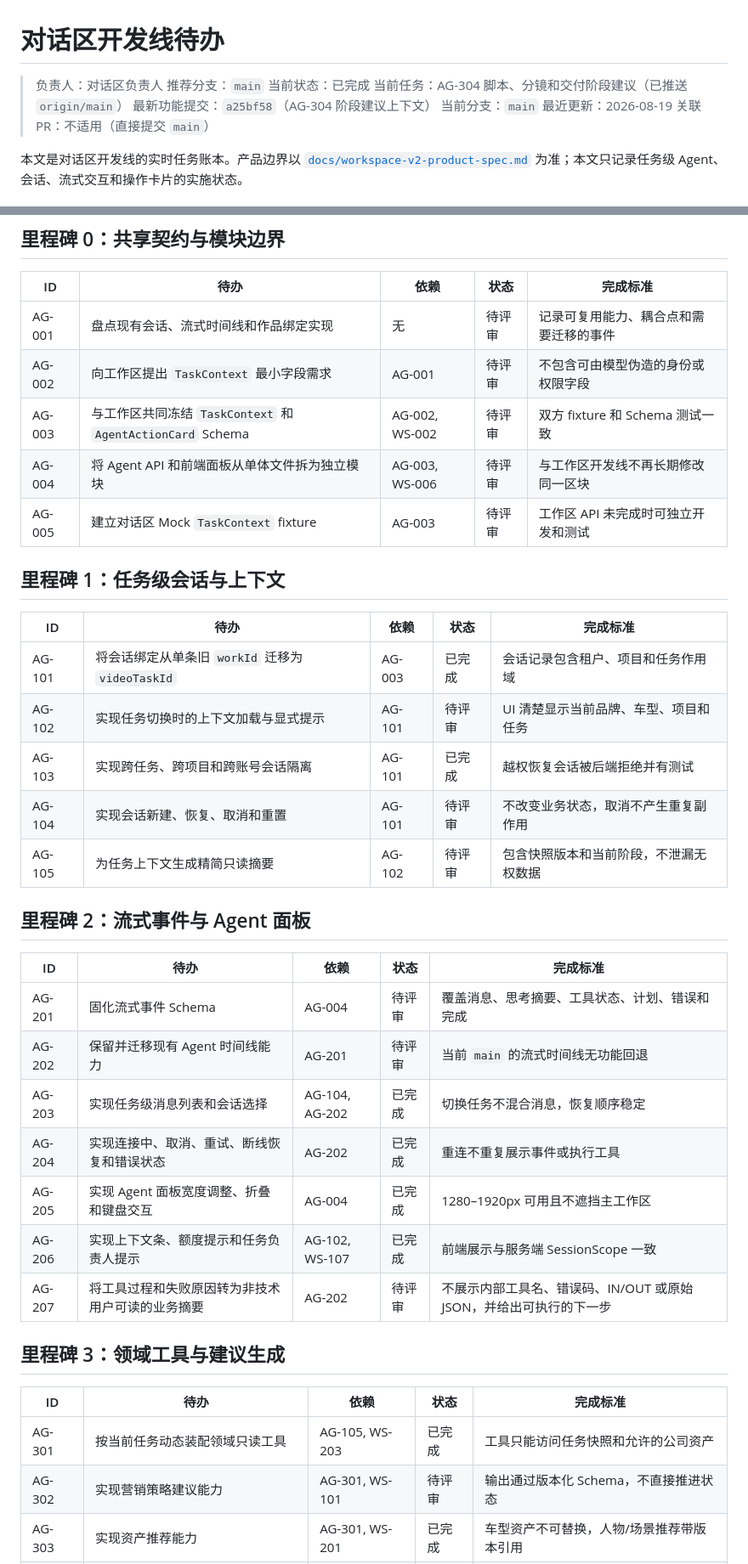
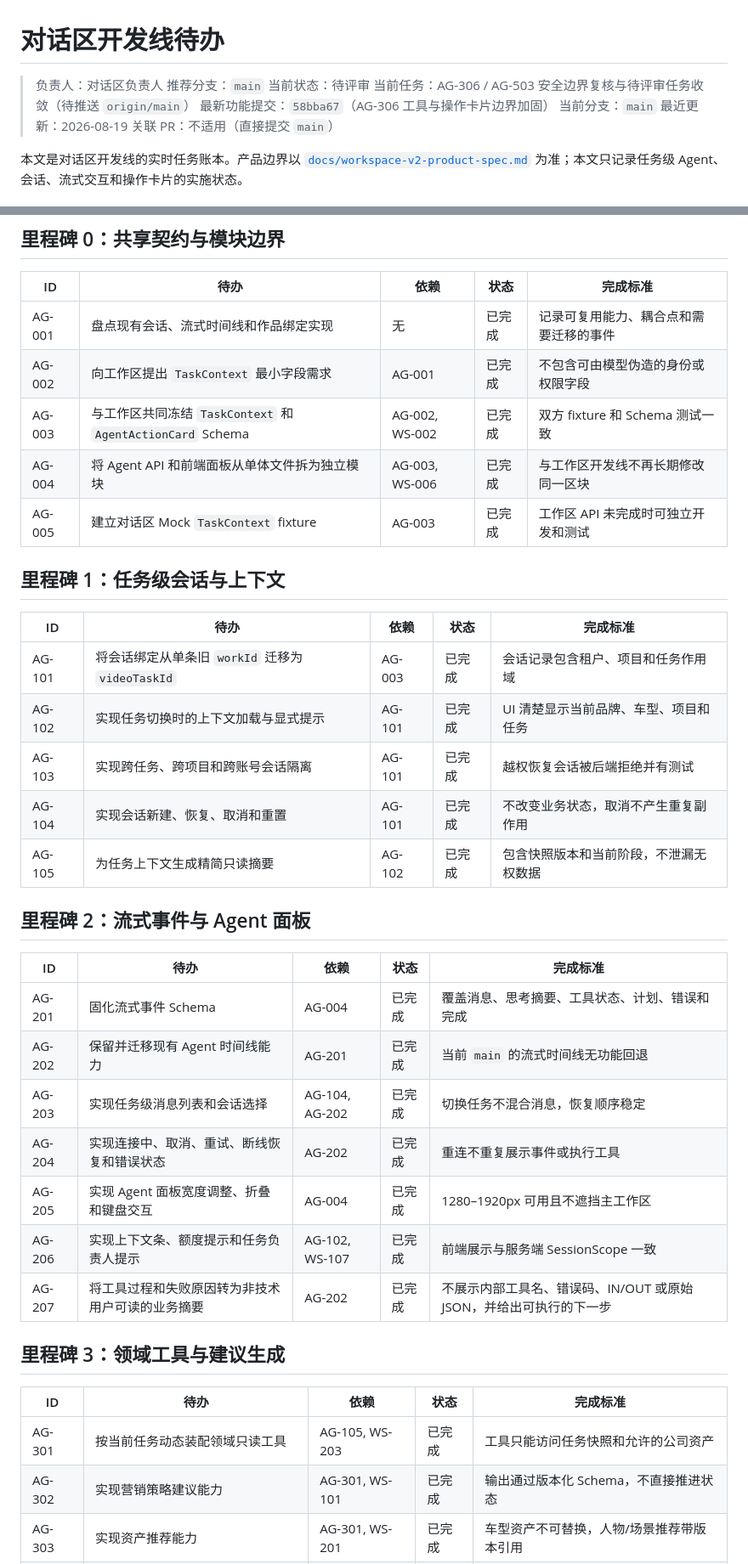
Before and after one commit to jiaqi-0625/yhc_agent, a Markdown page: docs/plans/agent-dialog-track-todo.md, 2 parts joined by grey strips. Shown at 85% size. GitHub-like rendering.

Commit message:
docs(dialog): reconcile reviewed Agent tasks

```diff
--- a/docs/plans/agent-dialog-track-todo.md
+++ b/docs/plans/agent-dialog-track-todo.md
@@ -2,9 +2,9 @@
 
 > 负责人：对话区负责人
 > 推荐分支：`main`
-> 当前状态：已完成
-> 当前任务：AG-304 脚本、分镜和交付阶段建议（已推送 `origin/main`）
-> 最新功能提交：`a25bf58`（AG-304 阶段建议上下文）
+> 当前状态：待评审
+> 当前任务：AG-306 / AG-503 安全边界复核与待评审任务收敛（待推送 `origin/main`）
+> 最新功能提交：`58bba67`（AG-306 工具与操作卡片边界加固）
 > 当前分支：`main`
 > 最近更新：2026-08-19
 > 关联 PR：不适用（直接提交 `main`）
@@ -55,40 +55,40 @@
 
 | ID | 待办 | 依赖 | 状态 | 完成标准 |
 |---|---|---|---|---|
-| AG-001 | 盘点现有会话、流式时间线和作品绑定实现 | 无 | 待评审 | 记录可复用能力、耦合点和需要迁移的事件 |
-| AG-002 | 向工作区提出 `TaskContext` 最小字段需求 | AG-001 | 待评审 | 不包含可由模型伪造的身份或权限字段 |
-| AG-003 | 与工作区共同冻结 `TaskContext` 和 `AgentActionCard` Schema | AG-002, WS-002 | 待评审 | 双方 fixture 和 Schema 测试一致 |
-| AG-004 | 将 Agent API 和前端面板从单体文件拆为独立模块 | AG-003, WS-006 | 待评审 | 与工作区开发线不再长期修改同一区块 |
-| AG-005 | 建立对话区 Mock `TaskContext` fixture | AG-003 | 待评审 | 工作区 API 未完成时可独立开发和测试 |
+| AG-001 | 盘点现有会话、流式时间线和作品绑定实现 | 无 | 已完成 | 记录可复用能力、耦合点和需要迁移的事件 |
+| AG-002 | 向工作区提出 `TaskContext` 最小字段需求 | AG-001 | 已完成 | 不包含可由模型伪造的身份或权限字段 |
+| AG-003 | 与工作区共同冻结 `TaskContext` 和 `AgentActionCard` Schema | AG-002, WS-002 | 已完成 | 双方 fixture 和 Schema 测试一致 |
+| AG-004 | 将 Agent API 和前端面板从单体文件拆为独立模块 | AG-003, WS-006 | 已完成 | 与工作区开发线不再长期修改同一区块 |
+| AG-005 | 建立对话区 Mock `TaskContext` fixture | AG-003 | 已完成 | 工作区 API 未完成时可独立开发和测试 |
 
 ## 里程碑 1：任务级会话与上下文
 
 | ID | 待办 | 依赖 | 状态 | 完成标准 |
 |---|---|---|---|---|
 | AG-101 | 将会话绑定从单条旧 `workId` 迁移为 `videoTaskId` | AG-003 | 已完成 | 会话记录包含租户、项目和任务作用域 |
-| AG-102 | 实现任务切换时的上下文加载与显式提示 | AG-101 | 待评审 | UI 清楚显示当前品牌、车型、项目和任务 |
+| AG-102 | 实现任务切换时的上下文加载与显式提示 | AG-101 | 已完成 | UI 清楚显示当前品牌、车型、项目和任务 |
 | AG-103 | 实现跨任务、跨项目和跨账号会话隔离 | AG-101 | 已完成 | 越权恢复会话被后端拒绝并有测试 |
-| AG-104 | 实现会话新建、恢复、取消和重置 | AG-101 | 待评审 | 不改变业务状态，取消不产生重复副作用 |
-| AG-105 | 为任务上下文生成精简只读摘要 | AG-102 | 待评审 | 包含快照版本和当前阶段，不泄漏无权数据 |
+| AG-104 | 实现会话新建、恢复、取消和重置 | AG-101 | 已完成 | 不改变业务状态，取消不产生重复副作用 |
+| AG-105 | 为任务上下文生成精简只读摘要 | AG-102 | 已完成 | 包含快照版本和当前阶段，不泄漏无权数据 |
 
 ## 里程碑 2：流式事件与 Agent 面板
 
 | ID | 待办 | 依赖 | 状态 | 完成标准 |
 |---|---|---|---|---|
-| AG-201 | 固化流式事件 Schema | AG-004 | 待评审 | 覆盖消息、思考摘要、工具状态、计划、错误和完成 |
-| AG-202 | 保留并迁移现有 Agent 时间线能力 | AG-201 | 待评审 | 当前 `main` 的流式时间线无功能回退 |
+| AG-201 | 固化流式事件 Schema | AG-004 | 已完成 | 覆盖消息、思考摘要、工具状态、计划、错误和完成 |
+| AG-202 | 保留并迁移现有 Agent 时间线能力 | AG-201 | 已完成 | 当前 `main` 的流式时间线无功能回退 |
 | AG-203 | 实现任务级消息列表和会话选择 | AG-104, AG-202 | 已完成 | 切换任务不混合消息，恢复顺序稳定 |
 | AG-204 | 实现连接中、取消、重试、断线恢复和错误状态 | AG-202 | 已完成 | 重连不重复展示事件或执行工具 |
 | AG-205 | 实现 Agent 面板宽度调整、折叠和键盘交互 | AG-004 | 已完成 | 1280–1920px 可用且不遮挡主工作区 |
 | AG-206 | 实现上下文条、额度提示和任务负责人提示 | AG-102, WS-107 | 已完成 | 前端展示与服务端 SessionScope 一致 |
-| AG-207 | 将工具过程和失败原因转为非技术用户可读的业务摘要 | AG-202 | 待评审 | 不展示内部工具名、错误码、IN/OUT 或原始 JSON，并给出可执行的下一步 |
+| AG-207 | 将工具过程和失败原因转为非技术用户可读的业务摘要 | AG-202 | 已完成 | 不展示内部工具名、错误码、IN/OUT 或原始 JSON，并给出可执行的下一步 |
 
 ## 里程碑 3：领域工具与建议生成
 
 | ID | 待办 | 依赖 | 状态 | 完成标准 |
 |---|---|---|---|---|
 | AG-301 | 按当前任务动态装配领域只读工具 | AG-105, WS-203 | 已完成 | 工具只能访问任务快照和允许的公司资产 |
-| AG-302 | 实现营销策略建议能力 | AG-301, WS-101 | 待评审 | 输出通过版本化 Schema，不直接推进状态 |
+| AG-302 | 实现营销策略建议能力 | AG-301, WS-101 | 已完成 | 输出通过版本化 Schema，不直接推进状态 |
 | AG-303 | 实现资产推荐能力 | AG-301, WS-201 | 已完成 | 车型资产不可替换，人物/场景推荐带版本引用 |
 | AG-304 | 实现脚本、分镜和交付阶段建议 | AG-302, AG-303 | 已完成 | 只在允许阶段生成建议，遵守已确认上游产物 |
 | AG-305 | 实现事实、禁用表达和资产来源风险提示 | AG-301 | 已完成 | 风险可定位到事实或资产，不自动忽略 |
```
Also changed, not shown: other parts of docs/plans/agent-dialog-track-todo.md (+10 -5 lines).
